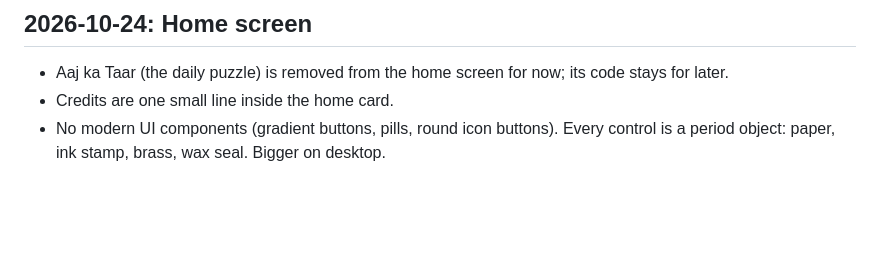
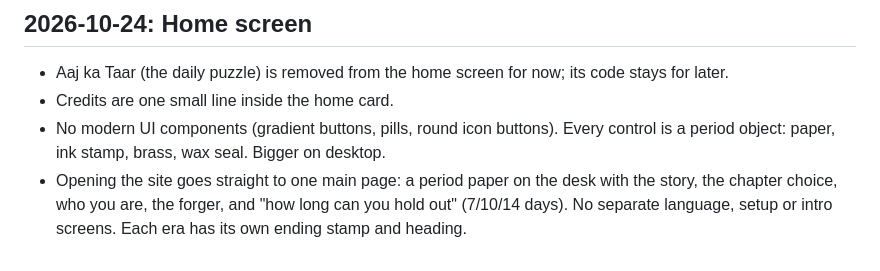
Before and after one commit to urmaliyadivyanshu31/firangi-tota, a Markdown page: docs/DECISIONS.md, the part around the change. GitHub-like rendering; blank space fills up the shorter version.

Commit message:
docs: single in-world main page; per-era endings
Co-Authored-By: Claude Opus 5.5 <noreply@anthropic.com>

```diff
--- a/docs/DECISIONS.md
+++ b/docs/DECISIONS.md
@@ -115,3 +115,6 @@ older notes, the newest entry wins. This file is public; it explains why the gam
 - Credits are one small line inside the home card.
 - No modern UI components (gradient buttons, pills, round icon buttons). Every control is a period
   object: paper, ink stamp, brass, wax seal. Bigger on desktop.
+- Opening the site goes straight to one main page: a period paper on the desk with the story, the
+  chapter choice, who you are, the forger, and "how long can you hold out" (7/10/14 days). No
+  separate language, setup or intro screens. Each era has its own ending stamp and heading.
```
